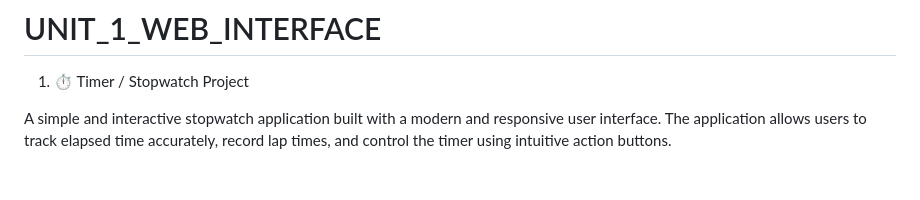
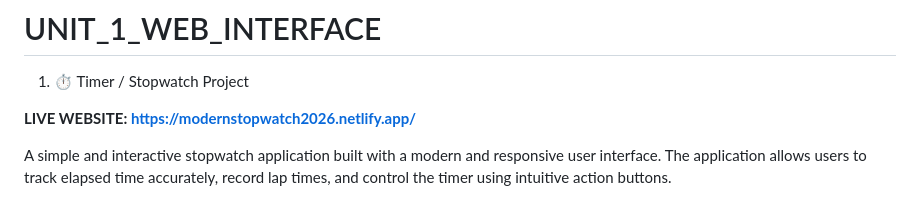
Before and after one commit to shruthi25307/UNIT_1_WEB_INTERFACE, a Markdown page: README.md, the part around the change. Rendered like a GitHub page; blank space fills up the shorter version.

```diff
--- a/README.md
+++ b/README.md
@@ -1,6 +1,8 @@
 # UNIT_1_WEB_INTERFACE
 
 1. ⏱️ Timer / Stopwatch Project
+
+**LIVE WEBSITE: https://modernstopwatch2026.netlify.app/**
 
 A simple and interactive stopwatch application built with a modern and responsive user interface. The application allows users to track elapsed time accurately, record lap times, and control the timer using intuitive action buttons.
 
```
